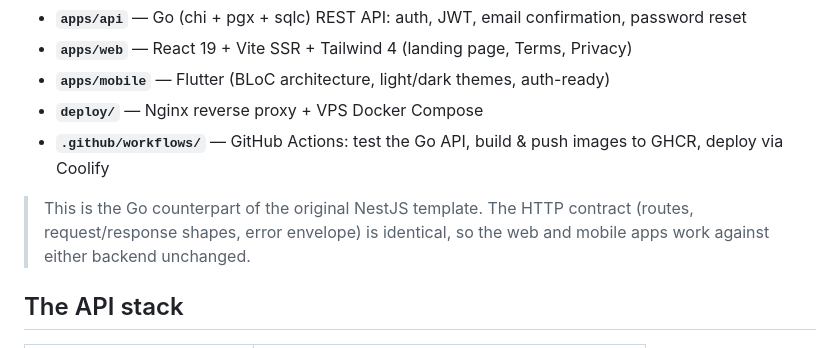
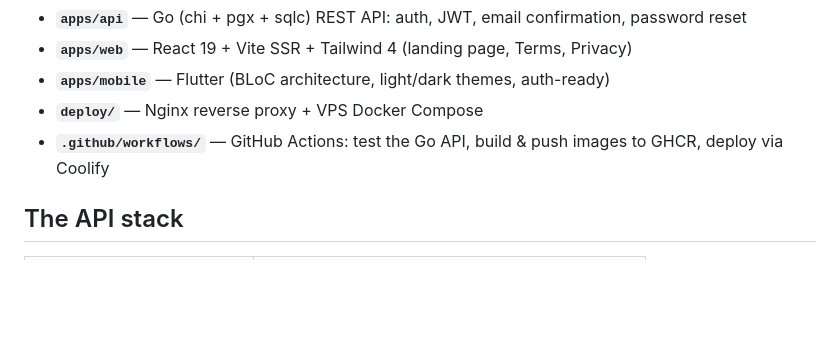
Before and after one commit to senorMk/go-monorepo-template, a Markdown page: README.md, the part around the change. Drawn GitHub-style; blank space fills up the shorter version.

Commit message:
Update README to remove redundant Go counterpart info
Removed redundant explanation about the Go counterpart of the NestJS template.

```diff
--- a/README.md
+++ b/README.md
@@ -7,10 +7,6 @@ A production-ready monorepo template with a **Go** backend:
 - **`apps/mobile`** — Flutter (BLoC architecture, light/dark themes, auth-ready)
 - **`deploy/`** — Nginx reverse proxy + VPS Docker Compose
 - **`.github/workflows/`** — GitHub Actions: test the Go API, build & push images to GHCR, deploy via Coolify
-
-> This is the Go counterpart of the original NestJS template. The HTTP contract
-> (routes, request/response shapes, error envelope) is identical, so the web and
-> mobile apps work against either backend unchanged.
 
 ## The API stack
 
```
